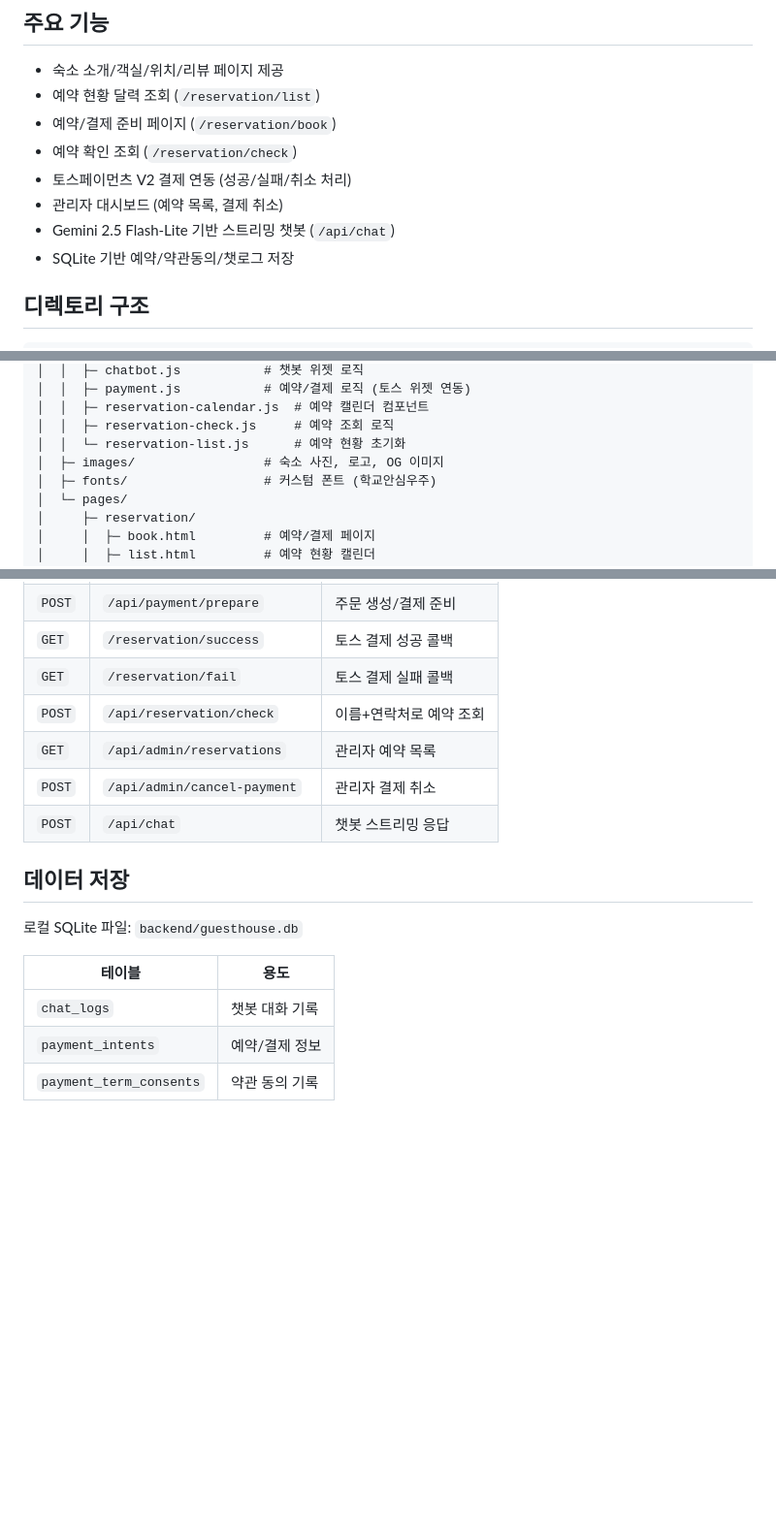
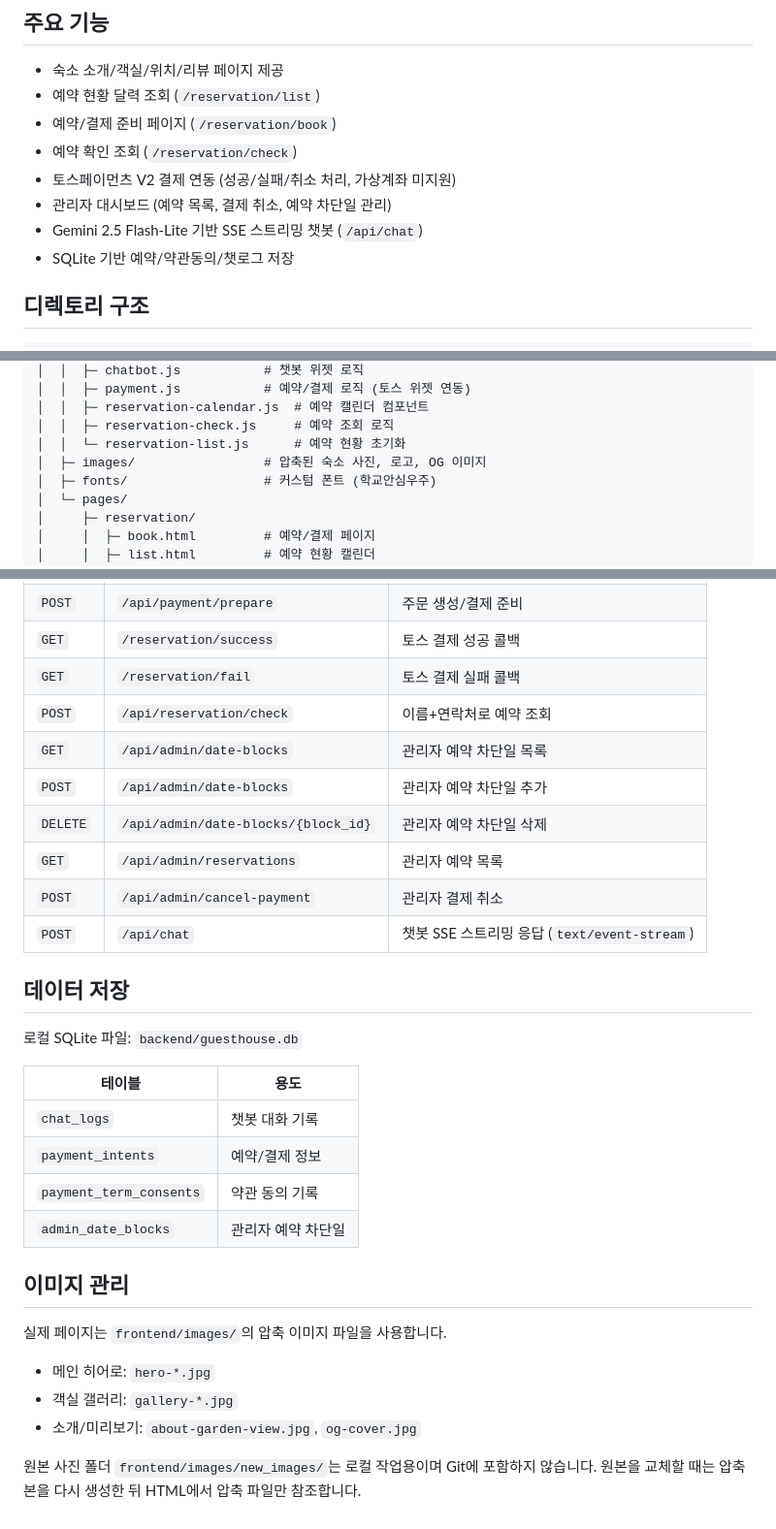
Before and after one commit to ashstring93/guesthouse, a Markdown page: README.md, 3 parts joined by grey strips. Shown at 97% size. Drawn GitHub-style; blank space fills up the shorter version.

Commit message:
Update README for current app behavior

```diff
--- a/README.md
+++ b/README.md
@@ -8,9 +8,9 @@
 - 예약 현황 달력 조회 (`/reservation/list`)
 - 예약/결제 준비 페이지 (`/reservation/book`)
 - 예약 확인 조회 (`/reservation/check`)
-- 토스페이먼츠 V2 결제 연동 (성공/실패/취소 처리)
-- 관리자 대시보드 (예약 목록, 결제 취소)
-- Gemini 2.5 Flash-Lite 기반 스트리밍 챗봇 (`/api/chat`)
+- 토스페이먼츠 V2 결제 연동 (성공/실패/취소 처리, 가상계좌 미지원)
+- 관리자 대시보드 (예약 목록, 결제 취소, 예약 차단일 관리)
+- Gemini 2.5 Flash-Lite 기반 SSE 스트리밍 챗봇 (`/api/chat`)
 - SQLite 기반 예약/약관동의/챗로그 저장
 
 ## 디렉토리 구조
@@ -55,7 +55,7 @@
 │  │  ├─ reservation-calendar.js  # 예약 캘린더 컴포넌트
 │  │  ├─ reservation-check.js     # 예약 조회 로직
 │  │  └─ reservation-list.js      # 예약 현황 초기화
-│  ├─ images/                 # 숙소 사진, 로고, OG 이미지
+│  ├─ images/                 # 압축된 숙소 사진, 로고, OG 이미지
 │  ├─ fonts/                  # 커스텀 폰트 (학교안심우주)
 │  └─ pages/
 │     ├─ reservation/
@@ -133,9 +141,12 @@ python server.py
 | `GET` | `/reservation/success` | 토스 결제 성공 콜백 |
 | `GET` | `/reservation/fail` | 토스 결제 실패 콜백 |
 | `POST` | `/api/reservation/check` | 이름+연락처로 예약 조회 |
+| `GET` | `/api/admin/date-blocks` | 관리자 예약 차단일 목록 |
+| `POST` | `/api/admin/date-blocks` | 관리자 예약 차단일 추가 |
+| `DELETE` | `/api/admin/date-blocks/{block_id}` | 관리자 예약 차단일 삭제 |
 | `GET` | `/api/admin/reservations` | 관리자 예약 목록 |
 | `POST` | `/api/admin/cancel-payment` | 관리자 결제 취소 |
-| `POST` | `/api/chat` | 챗봇 스트리밍 응답 |
+| `POST` | `/api/chat` | 챗봇 SSE 스트리밍 응답 (`text/event-stream`) |
 
 ## 데이터 저장
 
@@ -146,3 +157,14 @@ python server.py
 | `chat_logs` | 챗봇 대화 기록 |
 | `payment_intents` | 예약/결제 정보 |
 | `payment_term_consents` | 약관 동의 기록 |
+| `admin_date_blocks` | 관리자 예약 차단일 |
+
+## 이미지 관리
+
+실제 페이지는 `frontend/images/`의 압축 이미지 파일을 사용합니다.
+
+- 메인 히어로: `hero-*.jpg`
+- 객실 갤러리: `gallery-*.jpg`
+- 소개/미리보기: `about-garden-view.jpg`, `og-cover.jpg`
+
+원본 사진 폴더 `frontend/images/new_images/`는 로컬 작업용이며 Git에 포함하지 않습니다. 원본을 교체할 때는 압축본을 다시 생성한 뒤 HTML에서 압축 파일만 참조합니다.
```
Also changed, not shown: other parts of README.md (+10 -2 lines).
